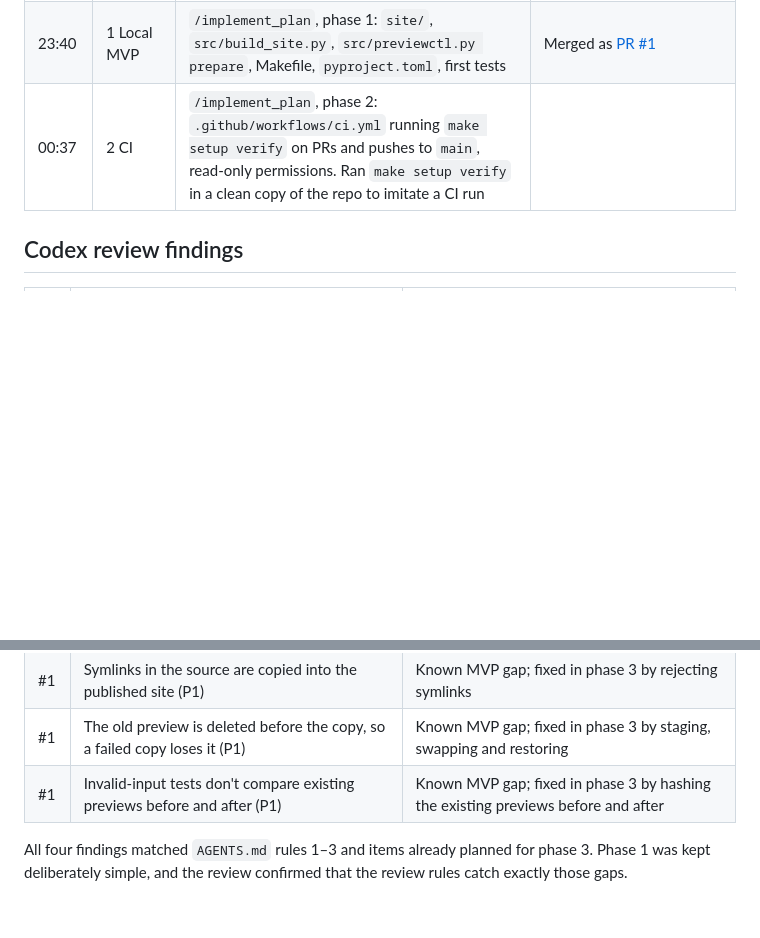
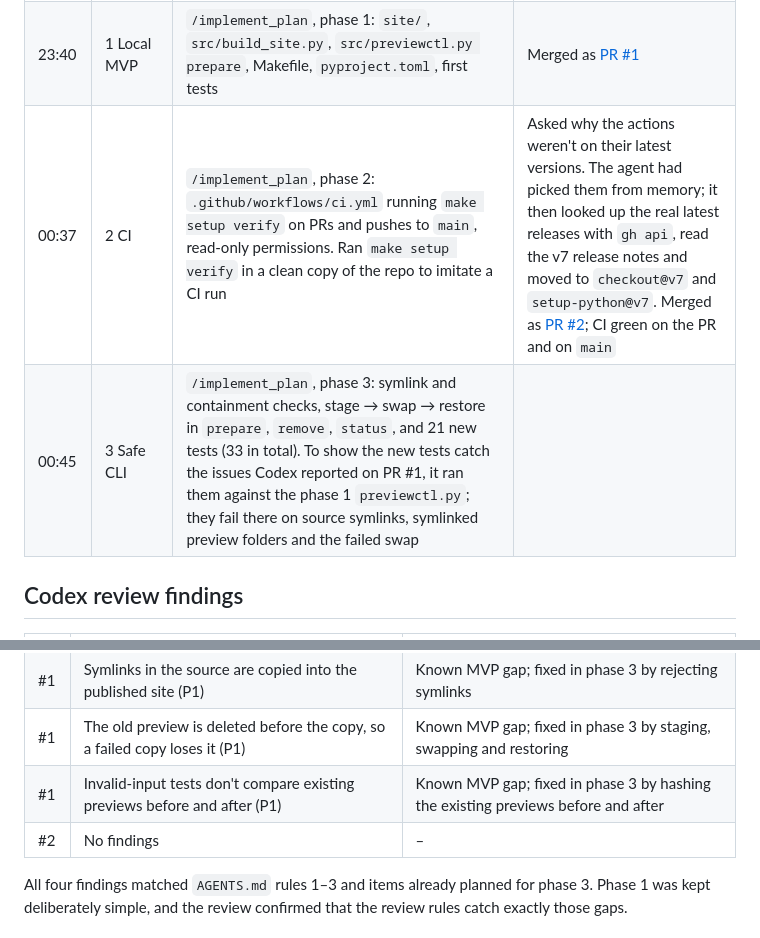
Before and after one commit to kyan-funneyq/pr-preview-manager, a Markdown page: evidence/agentic-workflow.md, 2 parts joined by grey strips. Rendered like a GitHub page; blank space fills up the shorter version.

Commit message:
docs: log phases 2-3 and Codex review of PR #2

```diff
--- a/evidence/agentic-workflow.md
+++ b/evidence/agentic-workflow.md
@@ -29,7 +29,8 @@ Timer started **2026-10-26 23:40** (local time).
 |---|---|---|---|
 | Pre-timer | Framing | `/create_design` and `/create_plan`; wrote `CLAUDE.md` and `AGENTS.md` | Cut edge-case handling to keep an MVP scope. Kept the local demo required after re-reading the brief. Moved code into `src/`. Chose one PR per phase so Codex reviews each one. |
 | 23:40 | 1 Local MVP | `/implement_plan`, phase 1: `site/`, `src/build_site.py`, `src/previewctl.py prepare`, Makefile, `pyproject.toml`, first tests | Merged as [PR #1](https://github.com/kyan-funneyq/pr-preview-manager/pull/1) |
-| 00:37 | 2 CI | `/implement_plan`, phase 2: `.github/workflows/ci.yml` running `make setup verify` on PRs and pushes to `main`, read-only permissions. Ran `make setup verify` in a clean copy of the repo to imitate a CI run | |
+| 00:37 | 2 CI | `/implement_plan`, phase 2: `.github/workflows/ci.yml` running `make setup verify` on PRs and pushes to `main`, read-only permissions. Ran `make setup verify` in a clean copy of the repo to imitate a CI run | Asked why the actions weren't on their latest versions. The agent had picked them from memory; it then looked up the real latest releases with `gh api`, read the v7 release notes and moved to `checkout@v7` and `setup-python@v7`. Merged as [PR #2](https://github.com/kyan-funneyq/pr-preview-manager/pull/2); CI green on the PR and on `main` |
+| 00:45 | 3 Safe CLI | `/implement_plan`, phase 3: symlink and containment checks, stage → swap → restore in `prepare`, `remove`, `status`, and 21 new tests (33 in total). To show the new tests catch the issues Codex reported on PR #1, it ran them against the phase 1 `previewctl.py`; they fail there on source symlinks, symlinked preview folders and the failed swap | |
 
 ## Codex review findings
 
@@ -39,6 +40,7 @@ Timer started **2026-10-26 23:40** (local time).
 | #1 | Symlinks in the source are copied into the published site (P1) | Known MVP gap; fixed in phase 3 by rejecting symlinks |
 | #1 | The old preview is deleted before the copy, so a failed copy loses it (P1) | Known MVP gap; fixed in phase 3 by staging, swapping and restoring |
 | #1 | Invalid-input tests don't compare existing previews before and after (P1) | Known MVP gap; fixed in phase 3 by hashing the existing previews before and after |
+| #2 | No findings | – |
 
 All four findings matched `AGENTS.md` rules 1–3 and items already planned for phase 3. Phase 1 was kept deliberately simple, and the review confirmed that the review rules catch exactly those gaps.
 
```
